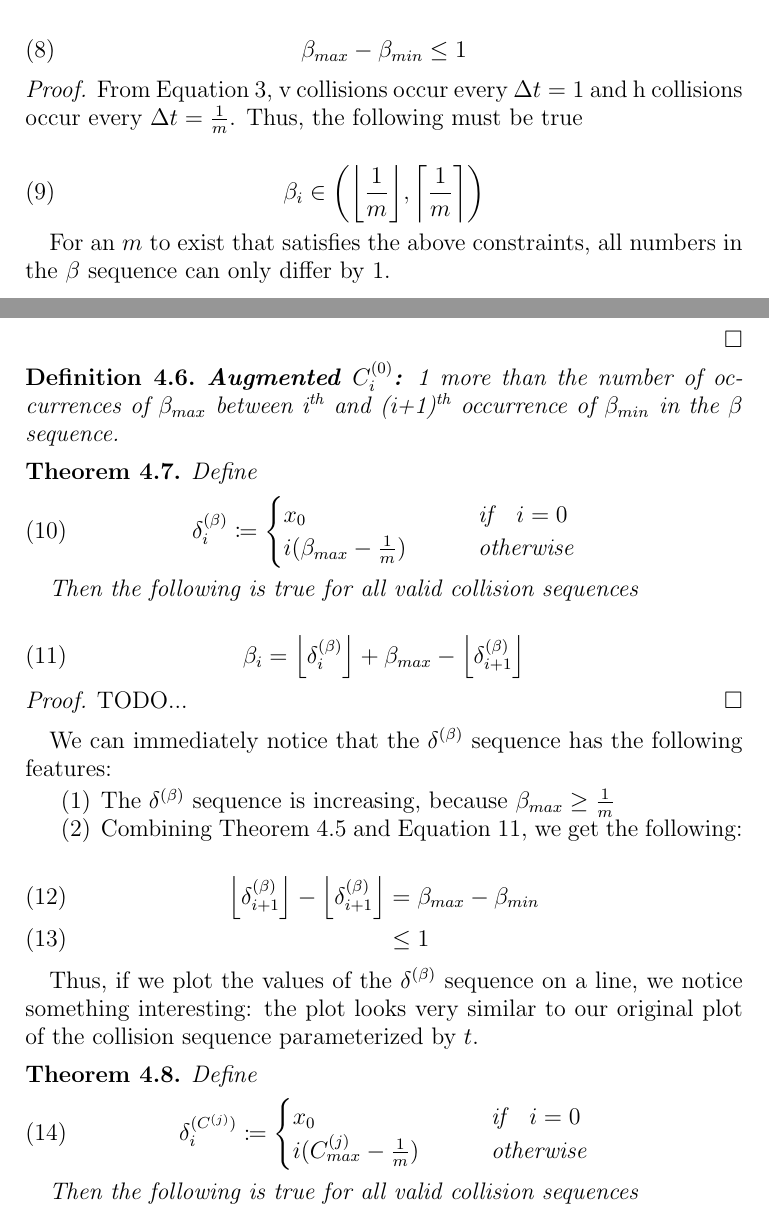
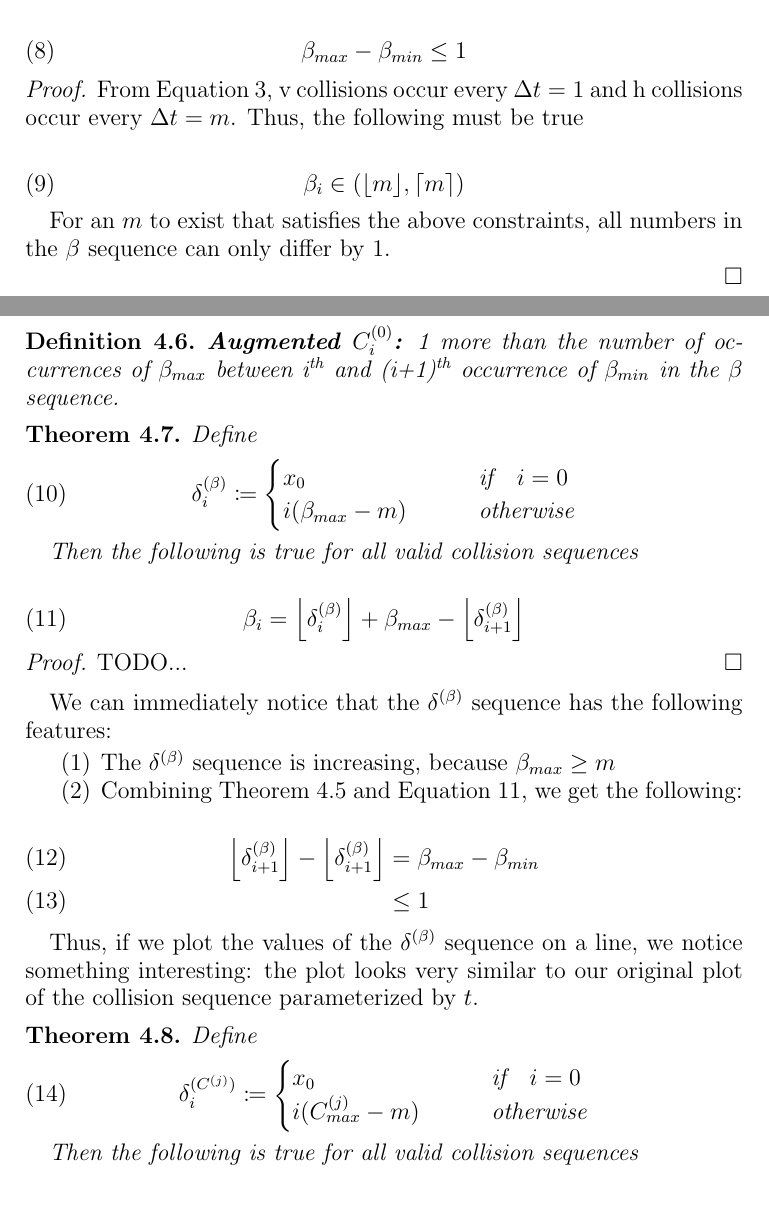
Before and after one commit to spectralflight/billiards, a LaTeX paper (paper/paper.tex, which reads paper/1d_representation.tex): two parts of pages 9 and 10 of 11, joined at a grey line, cut so that both start at the same text, the shorter picture padded with empty space. Compiled offline with pdfLaTeX.

Commit message:
Add more proofs

```diff
--- a/paper/1d_representation.tex
+++ b/paper/1d_representation.tex
@@ -74,10 +74,10 @@ The $\beta$ sequence is much simpler to think of geometrically in terms of our p
 
 \begin{proof}
 
-From Equation \ref{eq:parametric-line}, v collisions occur every $\Delta t = 1$ and h collisions occur every $\Delta t = \frac{1}{m}$. Thus, the following must be true
+From Equation \ref{eq:parametric-line}, v collisions occur every $\Delta t = 1$ and h collisions occur every $\Delta t = m$. Thus, the following must be true
 
 \begin{equation}
-	\beta_i \in \paren{\floor{\frac{1}{m}}, \ceil{\frac{1}{m}}}
+	\beta_i \in \paren{\floor{m}, \ceil{m}}
 \end{equation}
 
 For an $m$ to exist that satisfies the above constraints, all numbers in the $\beta$ sequence can only differ by 1.
@@ -93,7 +93,7 @@ For an $m$ to exist that satisfies the above constraints, all numbers in the $\b
 	\begin{align}\label{delta_beta}
 			\delta^{(\beta)}_i \coloneqq \begin{cases}
 				x_0 \qquad &\text{if} \quad i = 0\\
-				i (\beta_{max} - \frac{1}{m}) \qquad &\text{otherwise}
+				i (\beta_{max} - m) \qquad &\text{otherwise}
 			\end{cases}
 	\end{align}
 
@@ -111,7 +111,7 @@ For an $m$ to exist that satisfies the above constraints, all numbers in the $\b
 We can immediately notice that the $\delta^{(\beta)}$ sequence has the following features:
 
 \begin{enumerate}
-	\item The $\delta^{(\beta)}$ sequence is increasing, because $\beta_{max} \ge \frac{1}{m}$
+	\item The $\delta^{(\beta)}$ sequence is increasing, because $\beta_{max} \ge m$
 	\item Combining Theorem \ref{thm:beta_exremum} and Equation \ref{eq:beta_i}, we get the following:
 
 		\begin{align}
@@ -127,7 +127,7 @@ Thus, if we plot the values of the $\delta^{(\beta)}$ sequence on a line, we not
 	\begin{align}\label{delta_c}
 			\delta^{(C^{(j)})}_i \coloneqq \begin{cases}
 				x_0 \qquad &\text{if} \quad i = 0\\
-				i (C^{(j)}_{max} - \frac{1}{m}) \qquad &\text{otherwise}
+				i (C^{(j)}_{max} - m) \qquad &\text{otherwise}
 			\end{cases}
 	\end{align}
 
```
Also changed, not shown: paper/paper.pdf, paper/1d_representation.tex (2 more changed lines).
